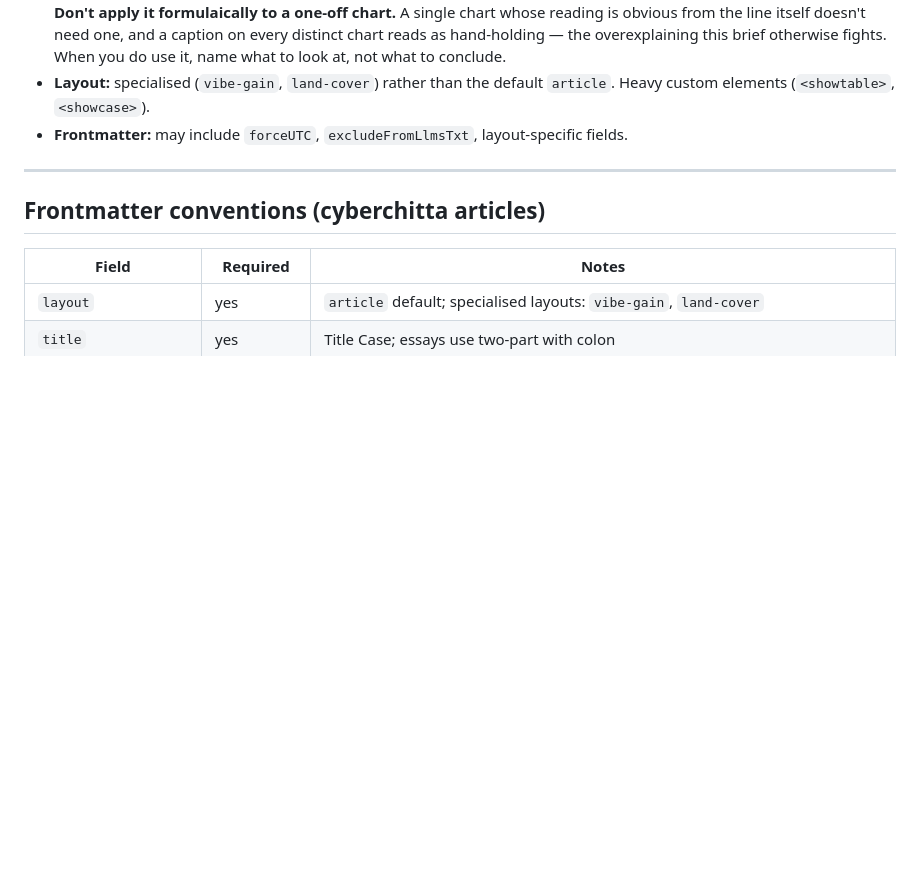
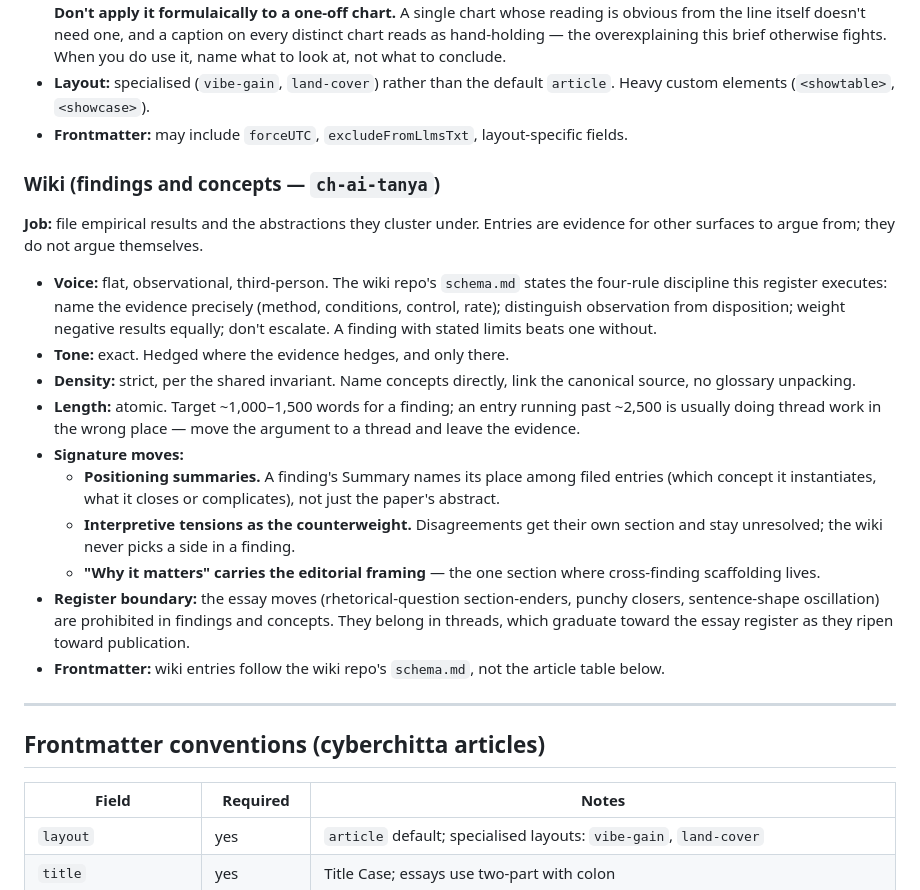
Before and after one commit to cyberchitta/supramental-gold, a Markdown page: voice.md, the part around the change. Rendered like a GitHub page; blank space fills up the shorter version.

Commit message:
docs(voice): codify wiki register for findings and concepts
Co-authored-by: Claude Fable 5 <claude-fable-5@claude-cli>

```diff
--- a/voice.md
+++ b/voice.md
@@ -133,6 +133,21 @@ Each `group:` in the frontmatter implies a different register. The shared invari
 - **Layout:** specialised (`vibe-gain`, `land-cover`) rather than the default `article`. Heavy custom elements (`<showtable>`, `<showcase>`).
 - **Frontmatter:** may include `forceUTC`, `excludeFromLlmsTxt`, layout-specific fields.
 
+### Wiki (findings and concepts — `ch-ai-tanya`)
+
+**Job:** file empirical results and the abstractions they cluster under. Entries are evidence for other surfaces to argue from; they do not argue themselves.
+
+- **Voice:** flat, observational, third-person. The wiki repo's `schema.md` states the four-rule discipline this register executes: name the evidence precisely (method, conditions, control, rate); distinguish observation from disposition; weight negative results equally; don't escalate. A finding with stated limits beats one without.
+- **Tone:** exact. Hedged where the evidence hedges, and only there.
+- **Density:** strict, per the shared invariant. Name concepts directly, link the canonical source, no glossary unpacking.
+- **Length:** atomic. Target ~1,000–1,500 words for a finding; an entry running past ~2,500 is usually doing thread work in the wrong place — move the argument to a thread and leave the evidence.
+- **Signature moves:**
+  - **Positioning summaries.** A finding's Summary names its place among filed entries (which concept it instantiates, what it closes or complicates), not just the paper's abstract.
+  - **Interpretive tensions as the counterweight.** Disagreements get their own section and stay unresolved; the wiki never picks a side in a finding.
+  - **"Why it matters" carries the editorial framing** — the one section where cross-finding scaffolding lives.
+- **Register boundary:** the essay moves (rhetorical-question section-enders, punchy closers, sentence-shape oscillation) are prohibited in findings and concepts. They belong in threads, which graduate toward the essay register as they ripen toward publication.
+- **Frontmatter:** wiki entries follow the wiki repo's `schema.md`, not the article table below.
+
 ---
 
 ## Frontmatter conventions (cyberchitta articles)
```
